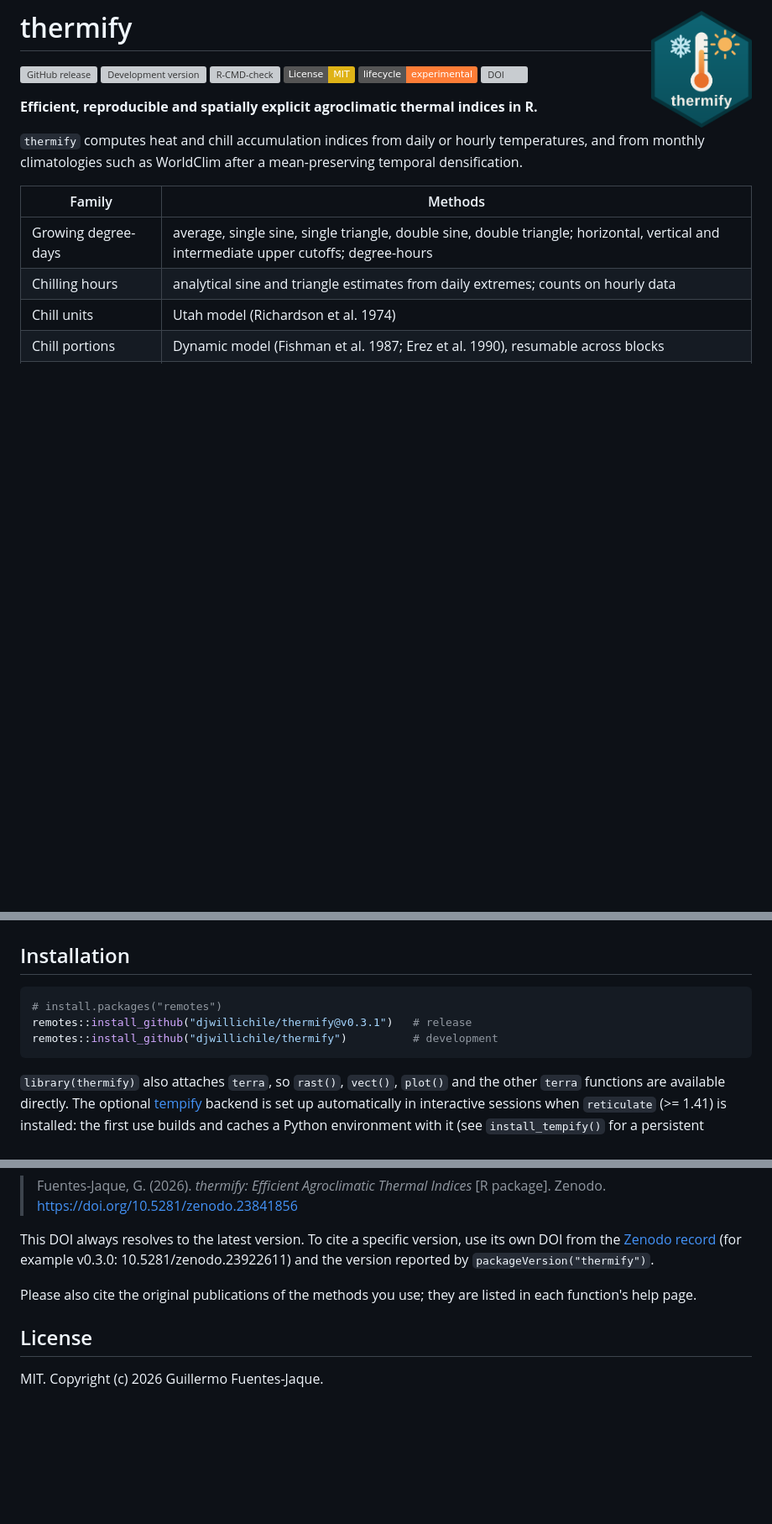
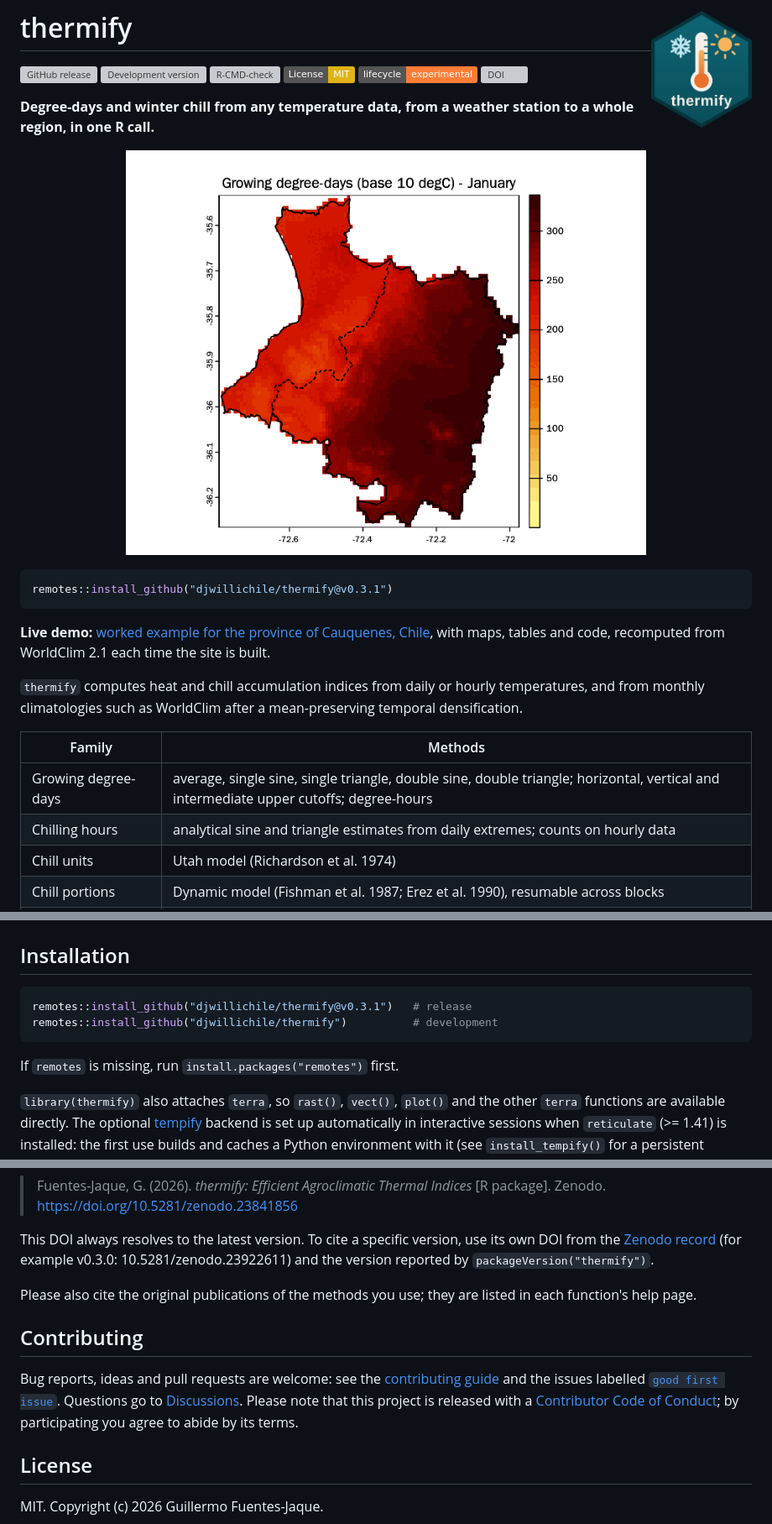
Before and after one commit to djwillichile/thermify, a Markdown page: README.md, 3 parts joined by grey strips. Shown at 84% size. GitHub-like rendering; pictures changed too: man/figures/thermify-demo.gif (added); badges without logos; blank space fills up the shorter version; grey boxes are pictures that could not be loaded.

````diff
--- a/README.md
+++ b/README.md
@@ -9,8 +9,21 @@
 [![DOI](https://zenodo.org/badge/DOI/10.5281/zenodo.23841856.svg)](https://doi.org/10.5281/zenodo.23841856)
 <!-- badges: end -->
 
-**Efficient, reproducible and spatially explicit agroclimatic thermal indices
-in R.**
+**Degree-days and winter chill from any temperature data, from a weather
+station to a whole region, in one R call.**
+
+<p align="center">
+  <img src="man/figures/thermify-demo.gif" width="620"
+       alt="Animated map: monthly growing degree-days over the province of Cauquenes, Chile, computed by thermify from WorldClim 2.1">
+</p>
+
+```r
+remotes::install_github("djwillichile/thermify@v0.3.1")
+```
+
+**Live demo:** [worked example for the province of Cauquenes,
+Chile](https://djwillichile.github.io/thermify/articles/cauquenes.html), with
+maps, tables and code, recomputed from WorldClim 2.1 each time the site is built.
 
 `thermify` computes heat and chill accumulation indices from daily or hourly
 temperatures, and from monthly climatologies such as WorldClim after a
@@ -33,10 +46,11 @@ mean-preserving temporal densification.
 ## Installation
 
 ```r
-# install.packages("remotes")
 remotes::install_github("djwillichile/thermify@v0.3.1")   # release
 remotes::install_github("djwillichile/thermify")          # development
 ```
+
+If `remotes` is missing, run `install.packages("remotes")` first.
 
 `library(thermify)` also attaches `terra`, so `rast()`, `vect()`, `plot()`
 and the other `terra` functions are available directly. The optional
@@ -155,6 +169,16 @@ use its own DOI from the [Zenodo record](https://doi.org/10.5281/zenodo.23841856
 Please also cite the original publications of the methods you use; they are
 listed in each function's help page.
 
+## Contributing
+
+Bug reports, ideas and pull requests are welcome: see the
+[contributing guide](.github/CONTRIBUTING.md) and the issues labelled
+[`good first issue`](https://github.com/djwillichile/thermify/labels/good%20first%20issue).
+Questions go to [Discussions](https://github.com/djwillichile/thermify/discussions).
+Please note that this project is released with a
+[Contributor Code of Conduct](.github/CODE_OF_CONDUCT.md); by participating
+you agree to abide by its terms.
+
 ## License
 
 MIT. Copyright (c) 2026 Guillermo Fuentes-Jaque.
````
Also changed, not shown: .github/CODE_OF_CONDUCT.md (added, +126 -0 lines), .github/CONTRIBUTING.md (added, +71 -0 lines), .github/pull_request_template.md (added, +14 -0 lines), NEWS.md (+10 -0 lines), man/figures/social-preview.png (added), 6 other files.
